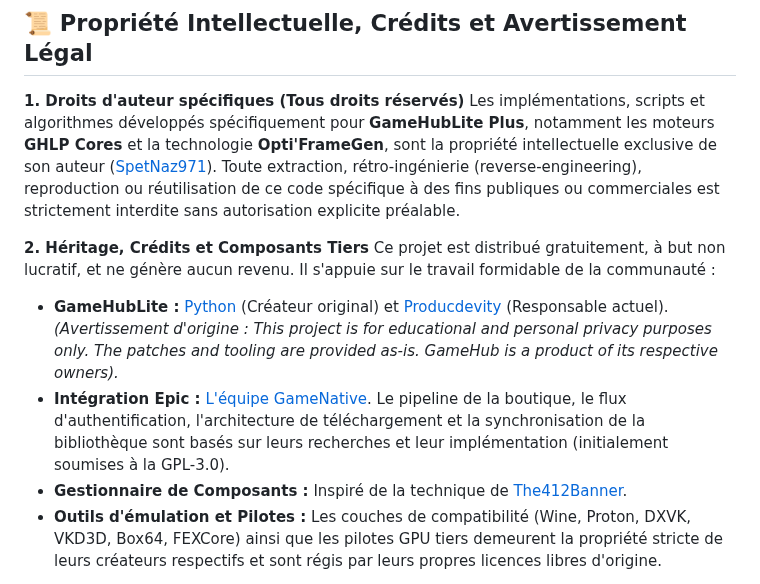
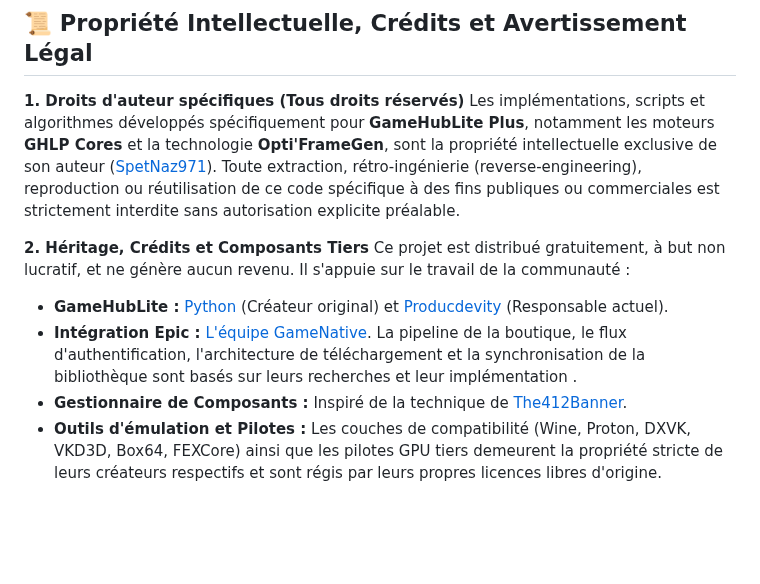
Before and after one commit to Spetnaz971/GameHubLite-Plus, a Markdown page: README.md, the part around the change. Rendered like a GitHub page; blank space fills up the shorter version.

Commit message:
Update credits and community contributions section

```diff
--- a/README.md
+++ b/README.md
@@ -152,9 +152,9 @@ Simplement sur notre serveur Discord officiel, accessible sur demande !
 Les implémentations, scripts et algorithmes développés spécifiquement pour **GameHubLite Plus**, notamment les moteurs **GHLP Cores** et la technologie **Opti'FrameGen**, sont la propriété intellectuelle exclusive de son auteur ([SpetNaz971](https://github.com/Spetnaz971)). Toute extraction, rétro-ingénierie (reverse-engineering), reproduction ou réutilisation de ce code spécifique à des fins publiques ou commerciales est strictement interdite sans autorisation explicite préalable.
 
 **2. Héritage, Crédits et Composants Tiers**
-Ce projet est distribué gratuitement, à but non lucratif, et ne génère aucun revenu. Il s'appuie sur le travail formidable de la communauté :
-* **GameHubLite :** [Python](https://github.com/) (Créateur original) et [Producdevity](https://github.com/Producdevity/gamehub-lite) (Responsable actuel). *(Avertissement d'origine : This project is for educational and personal privacy purposes only. The patches and tooling are provided as-is. GameHub is a product of its respective owners).*
-* **Intégration Epic :** [L'équipe GameNative](https://github.com/utkarshdalal/GameNative). Le pipeline de la boutique, le flux d'authentification, l'architecture de téléchargement et la synchronisation de la bibliothèque sont basés sur leurs recherches et leur implémentation (initialement soumises à la GPL-3.0).
+Ce projet est distribué gratuitement, à but non lucratif, et ne génère aucun revenu. Il s'appuie sur le travail de la communauté :
+* **GameHubLite :** [Python](https://github.com/) (Créateur original) et [Producdevity](https://github.com/Producdevity/gamehub-lite) (Responsable actuel).
+* **Intégration Epic :** [L'équipe GameNative](https://github.com/utkarshdalal/GameNative). La pipeline de la boutique, le flux d'authentification, l'architecture de téléchargement et la synchronisation de la bibliothèque sont basés sur leurs recherches et leur implémentation .
 * **Gestionnaire de Composants :** Inspiré de la technique de [The412Banner](https://github.com/The412Banner).
 * **Outils d'émulation et Pilotes :** Les couches de compatibilité (Wine, Proton, DXVK, VKD3D, Box64, FEXCore) ainsi que les pilotes GPU tiers demeurent la propriété stricte de leurs créateurs respectifs et sont régis par leurs propres licences libres d'origine.
 
```
